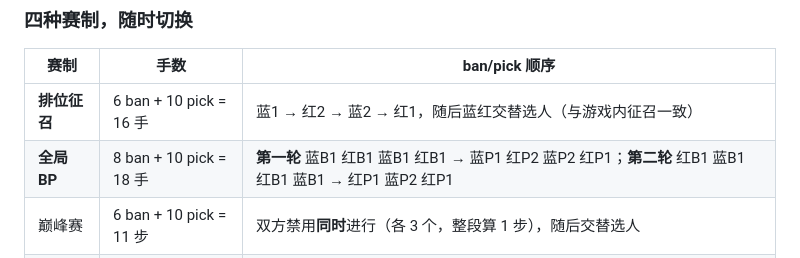
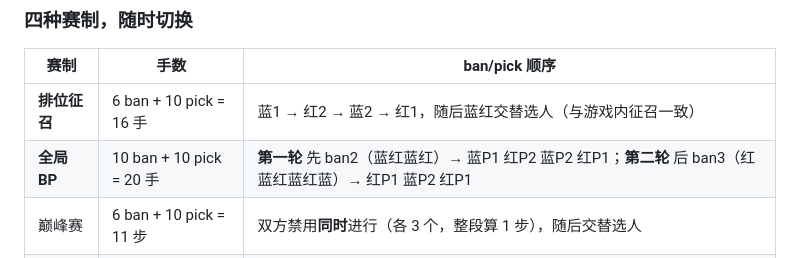
Before and after one commit to chenyuwebwawa/wzbp, a Markdown page: README.md, the part around the change. GitHub-like rendering.

```diff
--- a/README.md
+++ b/README.md
@@ -80,7 +80,7 @@ cd wzbp && sudo bash install.sh --domain bp.example.com
 | 赛制 | 手数 | ban/pick 顺序 |
 | --- | --- | --- |
 | **排位征召** | 6 ban + 10 pick = 16 手 | 蓝1 → 红2 → 蓝2 → 红1，随后蓝红交替选人（与游戏内征召一致） |
-| **全局 BP** | 8 ban + 10 pick = 18 手 | **第一轮** 蓝B1 红B1 蓝B1 红B1 → 蓝P1 红P2 蓝P2 红P1；**第二轮** 红B1 蓝B1 红B1 蓝B1 → 红P1 蓝P2 红P1 |
+| **全局 BP** | 10 ban + 10 pick = 20 手 | **第一轮** 先 ban2（蓝红蓝红）→ 蓝P1 红P2 蓝P2 红P1；**第二轮** 后 ban3（红蓝红蓝红蓝）→ 红P1 蓝P2 红P1 |
 | 巅峰赛 | 6 ban + 10 pick = 11 步 | 双方禁用**同时**进行（各 3 个，整段算 1 步），随后交替选人 |
 | **随机征召** | 同排位配比 | **顺序随机**（ban 段与 pick 段各自洗牌，双方数量不变、pick 仍蓝方先手），英雄仍手动选 |
 
```
Also changed, not shown: docs/API-契约.md (+14 -12 lines), shots/overlay-mvp.png, shots/overlay-pre.png, 5 other files.
